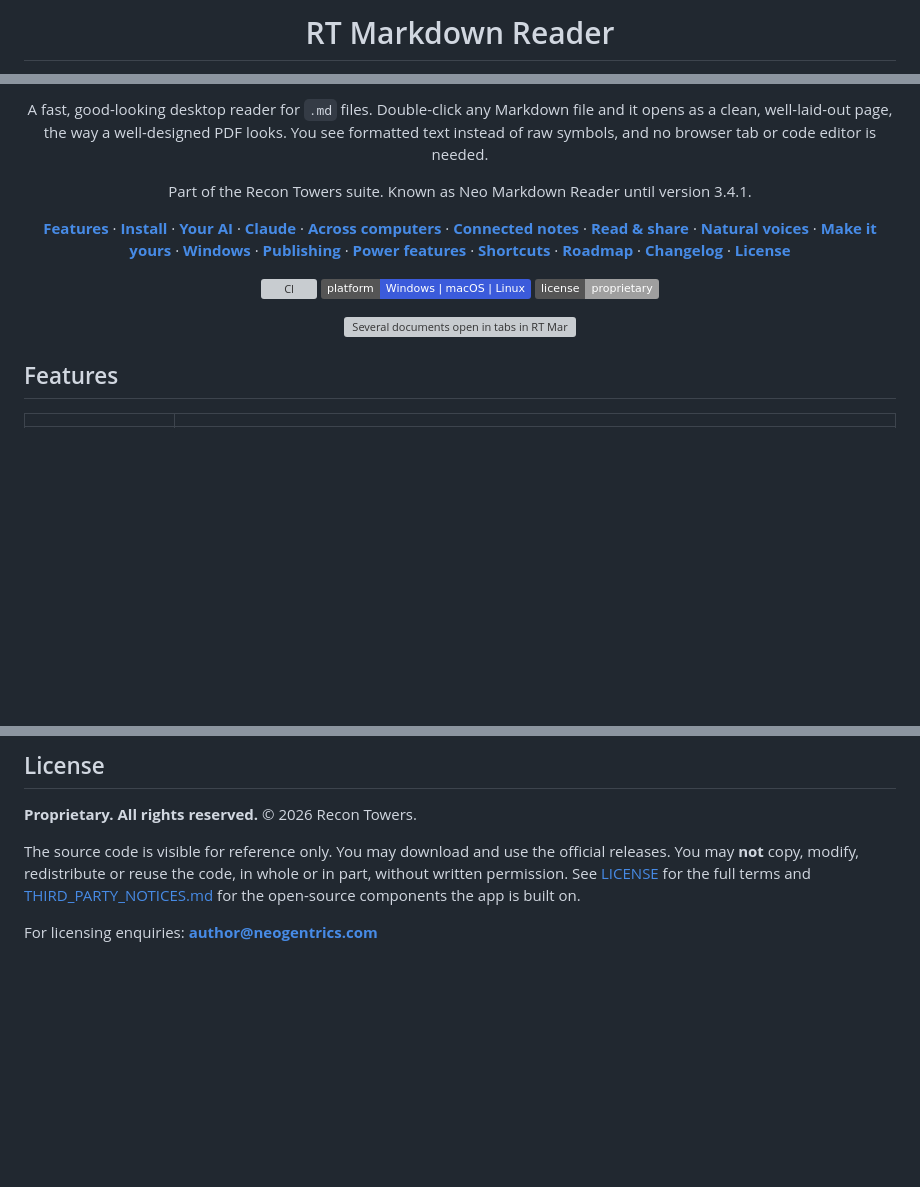
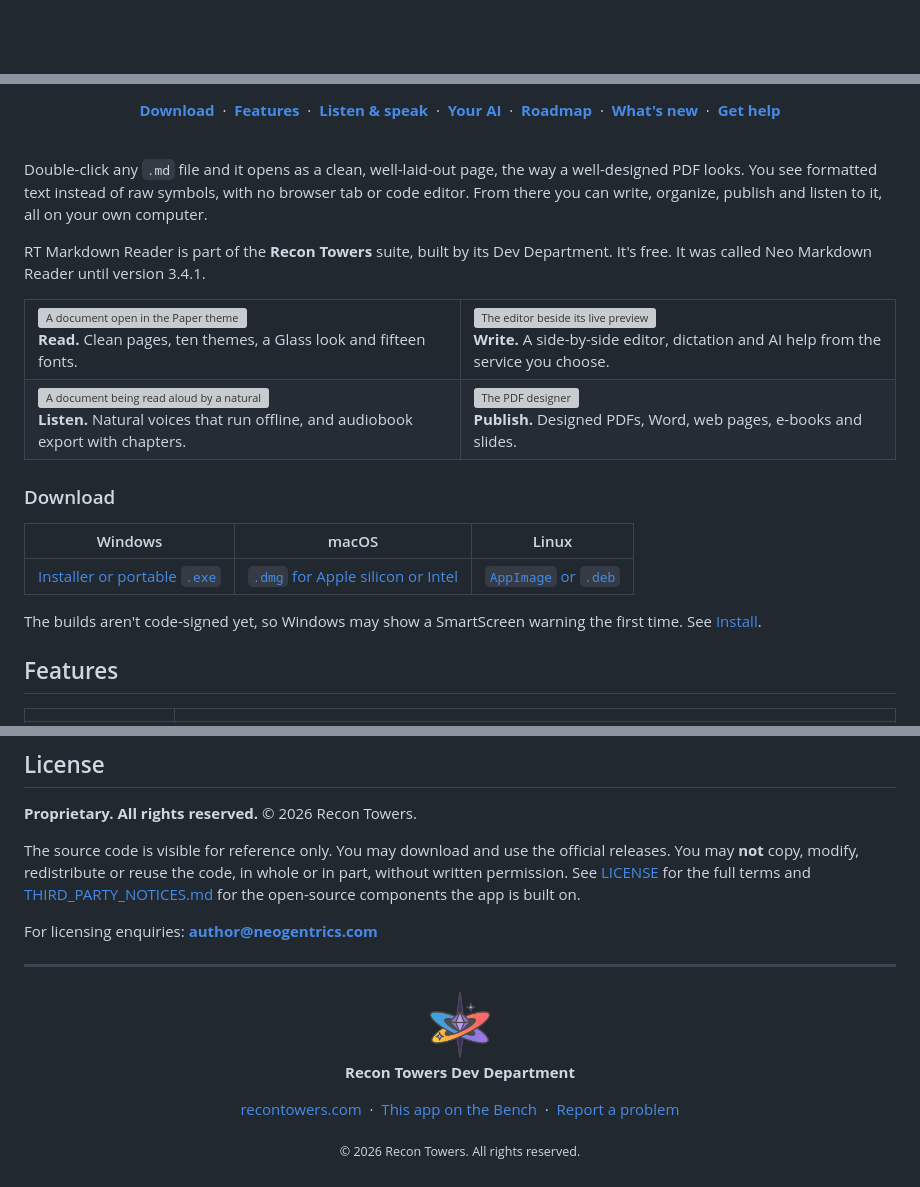
Before and after one commit to neogentrics/neo-markdown-reader, a Markdown page: README.md, 3 parts joined by grey strips. Rendered like a GitHub page; pictures changed too: docs/brand/recon-towers.png (added); badges without logos; blank space fills up the shorter version; grey boxes are pictures that could not be loaded.

Commit message:
Repo polish: banner, front page, support and conduct files (#23)
Co-Authored-By: Claude Opus 5.5 <noreply@anthropic.com>

```diff
--- a/README.md
+++ b/README.md
@@ -4,3 +4,3 @@
 
-# RT Markdown Reader
+<br>
 
@@ -8,19 +12,35 @@
 
-A fast, good-looking desktop reader for `.md` files. Double-click any Markdown file and it opens as a
-clean, well-laid-out page, the way a well-designed PDF looks. You see formatted text instead of raw
-symbols, and no browser tab or code editor is needed.
-
-Part of the Recon Towers suite. Known as Neo Markdown Reader until version 3.4.1.
-
-**[Features](#features)** · **[Install](#install-windows)** · **[Your AI](#your-ai-your-choice)** · **[Claude](#work-with-claude)** · **[Across computers](#across-your-computers)** · **[Connected notes](#connected-notes)** · **[Read & share](#read-listen--share)** · **[Natural voices](#natural-voices)** · **[Make it yours](#make-it-yours)** · **[Windows](#at-home-on-windows)** · **[Publishing](#publishing-and-presenting)** · **[Power features](#power-features)** · **[Shortcuts](#keyboard-shortcuts)** · **[Roadmap](ROADMAP.md)** · **[Changelog](CHANGELOG.md)** · **[License](#license)**
-
-[![CI](https://github.com/neogentrics/neo-markdown-reader/actions/workflows/ci.yml/badge.svg)](https://github.com/neogentrics/neo-markdown-reader/actions/workflows/ci.yml)
-![Platforms](https://img.shields.io/badge/platform-Windows%20%7C%20macOS%20%7C%20Linux-3b5bdb)
-![License](https://img.shields.io/badge/license-proprietary-lightgrey)
-
-<img src="docs/screenshots/tabs.png" width="860" alt="Several documents open in tabs in RT Markdown Reader">
+**[Download](https://github.com/neogentrics/neo-markdown-reader/releases/latest)** &nbsp;·&nbsp; **[Features](#features)** &nbsp;·&nbsp; **[Listen & speak](#listen--speak)** &nbsp;·&nbsp; **[Your AI](#your-ai-your-choice)** &nbsp;·&nbsp; **[Roadmap](ROADMAP.md)** &nbsp;·&nbsp; **[What's new](CHANGELOG.md)** &nbsp;·&nbsp; **[Get help](SUPPORT.md)**
 
 </div>
+
+<br>
+
+Double-click any `.md` file and it opens as a clean, well-laid-out page, the way a well-designed PDF looks. You see
+formatted text instead of raw symbols, with no browser tab or code editor. From there you can write, organize, publish
+and listen to it, all on your own computer.
+
+RT Markdown Reader is part of the **Recon Towers** suite, built by its Dev Department. It's free. It was called Neo
+Markdown Reader until version 3.4.1.
+
+<table>
+<tr>
+<td width="50%"><img src="docs/screenshots/paper-overview.png" alt="A document open in the Paper theme"><br><b>Read.</b> Clean pages, ten themes, a Glass look and fifteen fonts.</td>
+<td width="50%"><img src="docs/screenshots/editor.png" alt="The editor beside its live preview"><br><b>Write.</b> A side-by-side editor, dictation and AI help from the service you choose.</td>
+</tr>
+<tr>
+<td><img src="docs/screenshots/natural-voices.png" alt="A document being read aloud by a natural voice"><br><b>Listen.</b> Natural voices that run offline, and audiobook export with chapters.</td>
+<td><img src="docs/screenshots/pdf-designer.png" alt="The PDF designer"><br><b>Publish.</b> Designed PDFs, Word, web pages, e-books and slides.</td>
+</tr>
+</table>
+
+### Download
+
+| Windows | macOS | Linux |
+|---|---|---|
+| [Installer or portable `.exe`](https://github.com/neogentrics/neo-markdown-reader/releases/latest) | [`.dmg` for Apple silicon or Intel](https://github.com/neogentrics/neo-markdown-reader/releases/latest) | [`AppImage` or `.deb`](https://github.com/neogentrics/neo-markdown-reader/releases/latest) |
+
+The builds aren't code-signed yet, so Windows may show a SmartScreen warning the first time. See [Install](#install-windows).
 
 ## Features
 
@@ -905,3 +925,17 @@ permission. See [LICENSE](LICENSE) for the full terms and [THIRD_PARTY_NOTICES.m
 for the open-source components the app is built on.
 
 For licensing enquiries: **author@neogentrics.com**
+
+---
+
+<div align="center">
+
+<img src="docs/brand/recon-towers.png" width="72" alt="The Recon Towers mark">
+
+**Recon Towers Dev Department**
+
+[recontowers.com](https://recontowers.com) &nbsp;·&nbsp; [This app on the Bench](https://recontowers.com/projects/neo-markdown-reader/) &nbsp;·&nbsp; [Report a problem](https://github.com/neogentrics/neo-markdown-reader/issues/new/choose)
+
+<sub>© 2026 Recon Towers. All rights reserved.</sub>
+
+</div>
```
Also changed, not shown: other parts of README.md (+6 -2 lines), CODE_OF_CONDUCT.md (added, +18 -0 lines), SUPPORT.md (added, +14 -0 lines), docs/brand/banner.png (added), docs/brand/social-preview.png (added), 2 other files.
